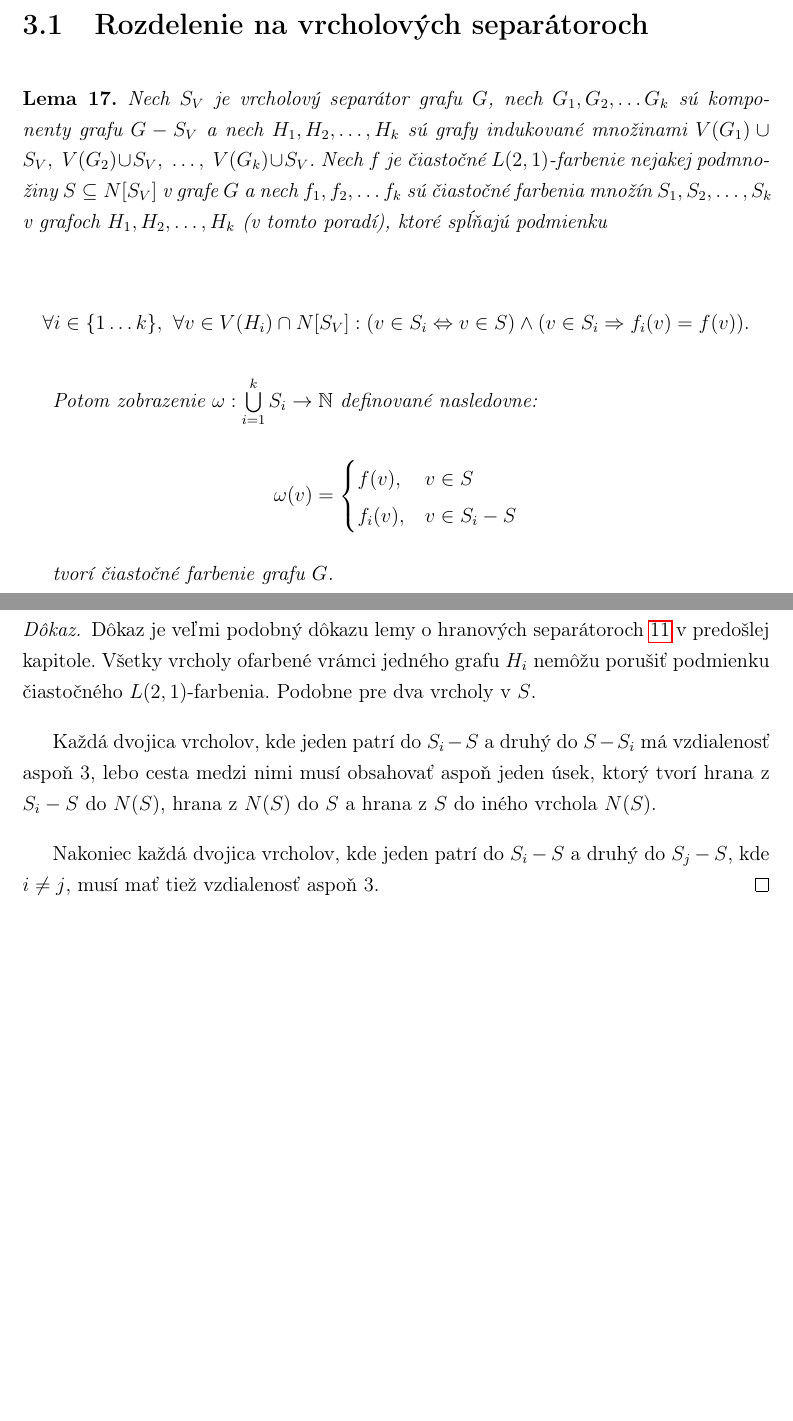
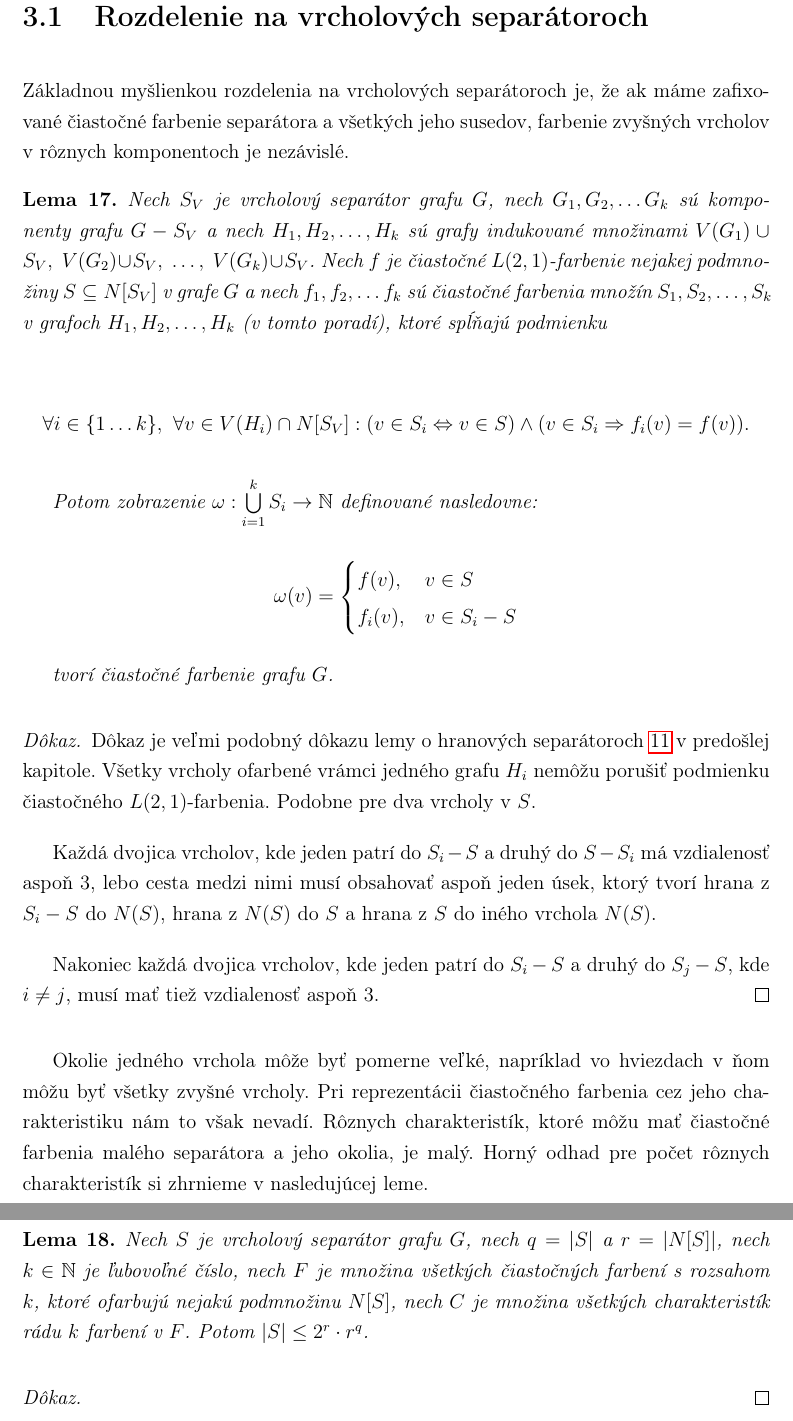
Before and after one commit to Sameth/master-thesis, a LaTeX book (main.tex, which reads ciastfarbenia.tex): two parts of pages 34 and 35 of 38 before the commit and two parts of pages 35 and 36 of 39 after it, joined at a grey line, cut so that both start at the same text, the shorter picture padded with empty space. Compiled offline with pdfLaTeX.

Commit message:
ciastocne farbenia: kratky uvod k separatorom a pomoci pri reprezentacii ciastocnych farbeni

```diff
--- a/ciastfarbenia.tex
+++ b/ciastfarbenia.tex
@@ -14,3 +29,6 @@ FIXME: uvod
+Základnou myšlienkou rozdelenia na vrcholových separátoroch je, že ak máme zafixované čiastočné
+farbenie separátora a všetkých jeho susedov, farbenie zvyšných vrcholov v rôznych komponentoch
+je nezávislé.
 
 \begin{lema}
     Nech $S_V$ je vrcholový separátor grafu $G$, nech $G_1, G_2, \ldots G_k$ sú komponenty
@@ -44,3 +62,16 @@ FIXME: uvod
     Nakoniec každá dvojica vrcholov, kde jeden patrí do $S_i - S$ a druhý do $S_j - S$, kde $i \neq j$, musí mať tiež
     vzdialenosť aspoň $3$.
 \end{proof}
+
+Okolie jedného vrchola môže byť pomerne veľké, napríklad vo hviezdach v ňom môžu byť všetky zvyšné vrcholy.
+Pri reprezentácii čiastočného farbenia cez jeho charakteristiku nám to však nevadí. Rôznych charakteristík,
+ktoré môžu mať čiastočné farbenia malého separátora a jeho okolia, je malý. Horný odhad pre počet rôznych
+charakteristík si zhrnieme v nasledujúcej leme.
+
+\begin{lema}
+    Nech $S$ je vrcholový separátor grafu $G$, nech $q = |S|$ a $r = |N[S]|$, nech $k \in \mathbb{N}$ je ľubovoľné
+    číslo, nech $F$ je množina všetkých čiastočných farbení s rozsahom $k$, ktoré ofarbujú nejakú podmnožinu $N[S]$,
+    nech $C$ je množina všetkých charakteristík rádu $k$ farbení v $F$. Potom $|S| \leq 2^r \cdot r^{q}$.
+\end{lema}
+\begin{proof}
+\end{proof}
```
Also changed, not shown: ciastfarbenia.tex (15 more changed lines).
